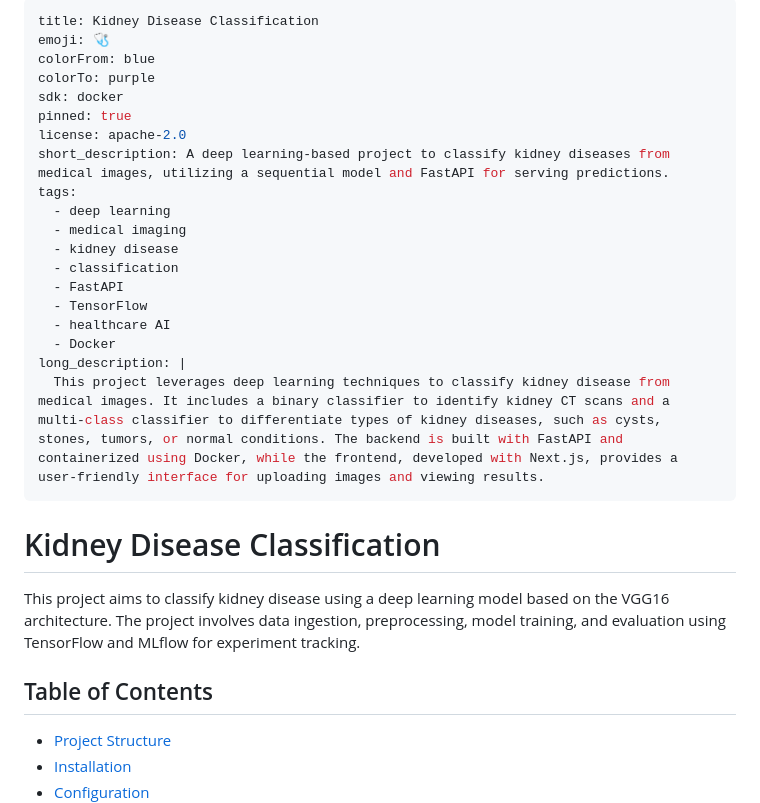
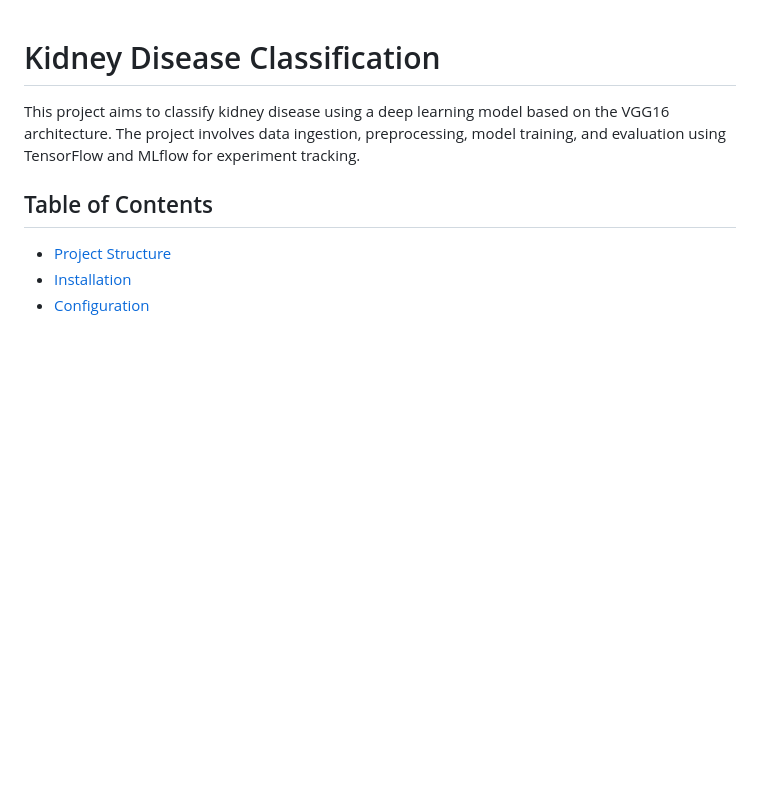
Before and after one commit to Not-Sahil-Raja/KindneyDiseaseClassification, a Markdown page: README.md, the part around the change. Drawn GitHub-style; blank space fills up the shorter version.

```diff
--- a/README.md
+++ b/README.md
@@ -1,25 +1,3 @@
----
-title: Kidney Disease Classification
-emoji: 🩺
-colorFrom: blue
-colorTo: purple
-sdk: docker
-pinned: true
-license: apache-2.0
-short_description: A deep learning-based project to classify kidney diseases from medical images, utilizing a sequential model and FastAPI for serving predictions.
-tags:
-  - deep learning
-  - medical imaging
-  - kidney disease
-  - classification
-  - FastAPI
-  - TensorFlow
-  - healthcare AI
-  - Docker
-long_description: |
-  This project leverages deep learning techniques to classify kidney disease from medical images. It includes a binary classifier to identify kidney CT scans and a multi-class classifier to differentiate types of kidney diseases, such as cysts, stones, tumors, or normal conditions. The backend is built with FastAPI and containerized using Docker, while the frontend, developed with Next.js, provides a user-friendly interface for uploading images and viewing results.
----
-
 # Kidney Disease Classification
 
 This project aims to classify kidney disease using a deep learning model based on the VGG16 architecture. The project involves data ingestion, preprocessing, model training, and evaluation using TensorFlow and MLflow for experiment tracking.
```
